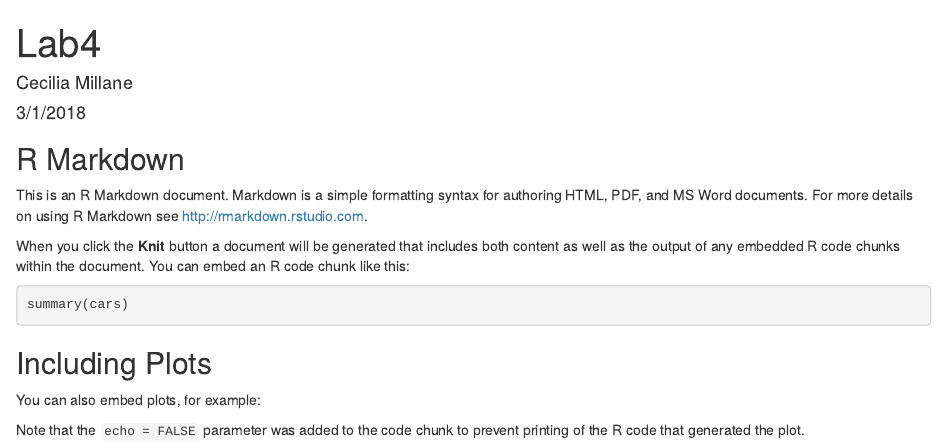
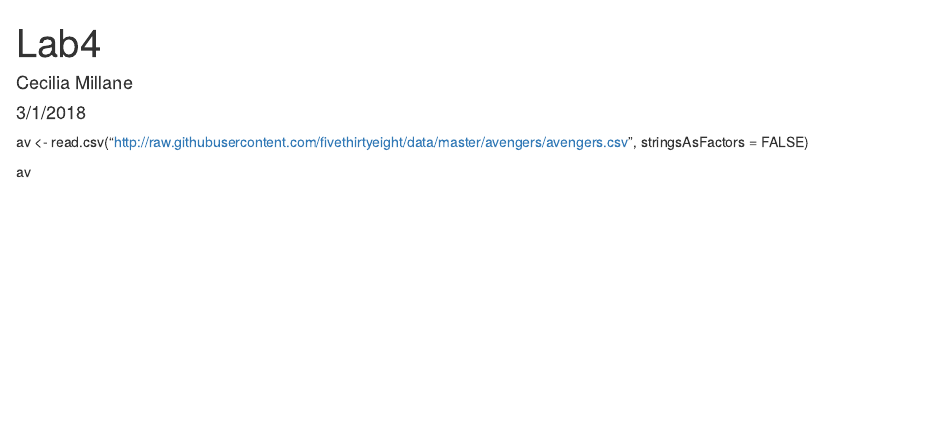
Before and after one commit to c-millane/Lab4, an R Markdown document (Lab4.Rmd): the page in a window 1100 px wide, from its top. Rendered offline with R 4.5, knitr and Pandoc, with nearby package versions; the code chunks are not run, so their results and figures are left out.

Commit message:
Update Lab4.Rmd

````diff
--- a/Lab4.Rmd
+++ b/Lab4.Rmd
@@ -9,22 +9,6 @@ output: html_document
 knitr::opts_chunk$set(echo = TRUE)
 ```
 
-## R Markdown
+av <- read.csv("http://raw.githubusercontent.com/fivethirtyeight/data/master/avengers/avengers.csv", stringsAsFactors = FALSE)
 
-This is an R Markdown document. Markdown is a simple formatting syntax for authoring HTML, PDF, and MS Word documents. For more details on using R Markdown see <http://rmarkdown.rstudio.com>.
-
-When you click the **Knit** button a document will be generated that includes both content as well as the output of any embedded R code chunks within the document. You can embed an R code chunk like this:
-
-```{r cars}
-summary(cars)
-```
-
-## Including Plots
-
-You can also embed plots, for example:
-
-```{r pressure, echo=FALSE}
-plot(pressure)
-```
-
-Note that the `echo = FALSE` parameter was added to the code chunk to prevent printing of the R code that generated the plot.
+av
````
